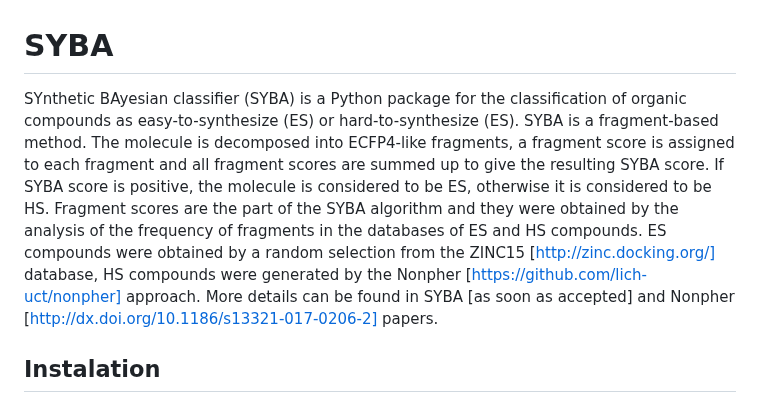
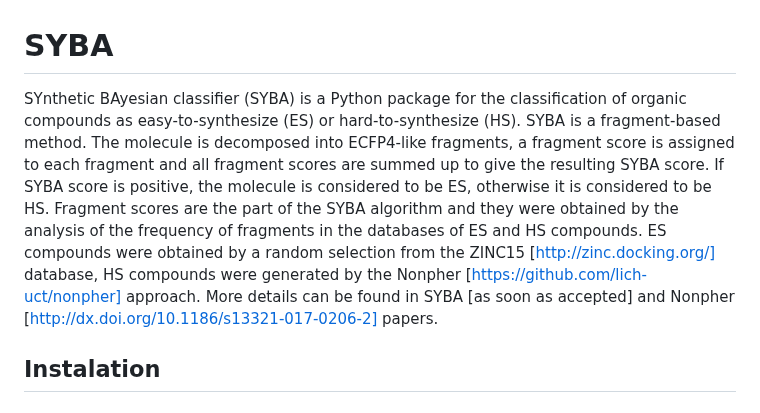
Before and after one commit to LigandPro/hedgehog, a Markdown page: modules/syba/README.md, the part around the change. Rendered like a GitHub page.

```diff
--- a/modules/syba/README.md
+++ b/modules/syba/README.md
@@ -1,5 +1,5 @@
 # SYBA
-SYnthetic BAyesian classifier (SYBA) is a Python package for the classification of organic compounds as easy-to-synthesize (ES) or hard-to-synthesize (ES). SYBA is a fragment-based method. The molecule is decomposed into ECFP4-like fragments, a fragment score is assigned to each fragment and all fragment scores are summed up to give the resulting SYBA score. If SYBA score is positive, the molecule is considered to be ES, otherwise it is considered to be HS. Fragment scores are the part of the SYBA algorithm and they were obtained by the analysis of the frequency of fragments in the databases of ES and HS compounds. ES compounds were obtained by a random selection from the ZINC15 [http://zinc.docking.org/] database, HS compounds were generated by the Nonpher [https://github.com/lich-uct/nonpher] approach. More details can be found in SYBA [as soon as accepted] and Nonpher [http://dx.doi.org/10.1186/s13321-017-0206-2] papers.
+SYnthetic BAyesian classifier (SYBA) is a Python package for the classification of organic compounds as easy-to-synthesize (ES) or hard-to-synthesize (HS). SYBA is a fragment-based method. The molecule is decomposed into ECFP4-like fragments, a fragment score is assigned to each fragment and all fragment scores are summed up to give the resulting SYBA score. If SYBA score is positive, the molecule is considered to be ES, otherwise it is considered to be HS. Fragment scores are the part of the SYBA algorithm and they were obtained by the analysis of the frequency of fragments in the databases of ES and HS compounds. ES compounds were obtained by a random selection from the ZINC15 [http://zinc.docking.org/] database, HS compounds were generated by the Nonpher [https://github.com/lich-uct/nonpher] approach. More details can be found in SYBA [as soon as accepted] and Nonpher [http://dx.doi.org/10.1186/s13321-017-0206-2] papers.
 
 ## Instalation
 ### Prerequisities
```
